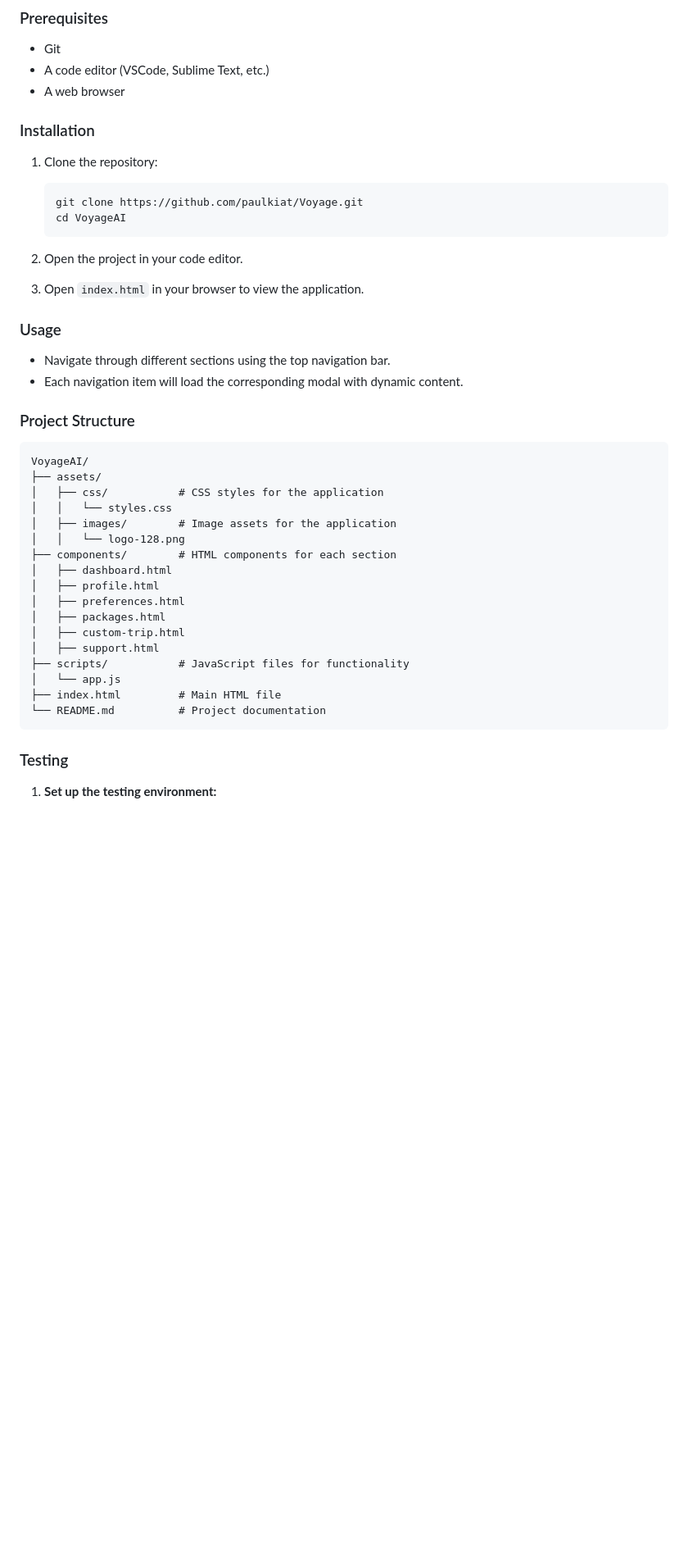
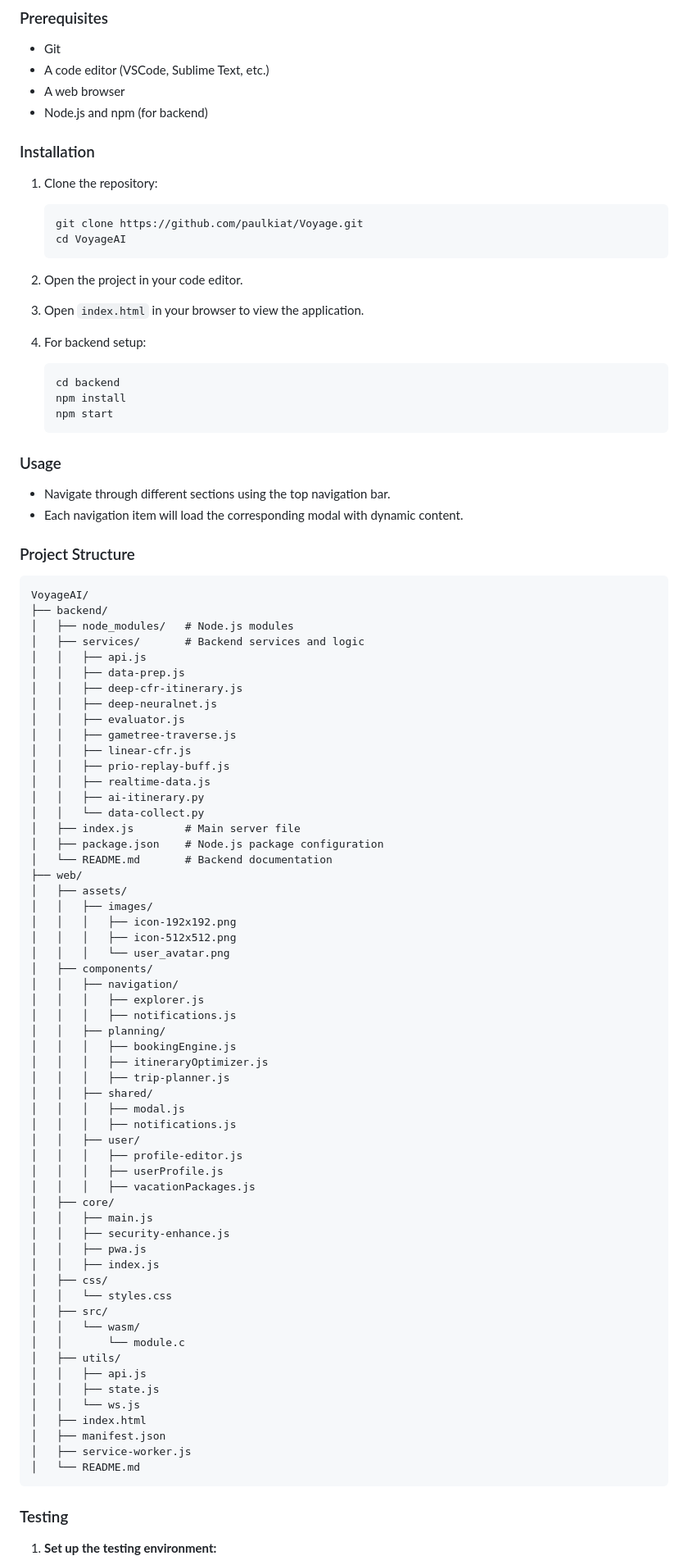
Before and after one commit to paulkiat/Voyage, a Markdown page: README.md, the part around one of its changes. Shown at 82% size. GitHub-like rendering; blank space fills up the shorter version.

Commit message:
update readme with 3rd phylotaxic branch

````diff
--- a/README.md
+++ b/README.md
@@ -18,6 +18,7 @@ Voyage AI is a comprehensive travel itinerary planner that offers a seamless use
 - Git
 - A code editor (VSCode, Sublime Text, etc.)
 - A web browser
+- Node.js and npm (for backend)
 
 ### Installation
 
@@ -31,6 +32,13 @@ Voyage AI is a comprehensive travel itinerary planner that offers a seamless use
 
 3. Open `index.html` in your browser to view the application.
 
+4. For backend setup:
+   ```bash
+   cd backend
+   npm install
+   npm start
+   ```
+
 ### Usage
 
 - Navigate through different sections using the top navigation bar.
@@ -40,22 +48,62 @@ Voyage AI is a comprehensive travel itinerary planner that offers a seamless use
 
 ```
 VoyageAI/
-├── assets/
-│   ├── css/           # CSS styles for the application
+├── backend/
+│   ├── node_modules/   # Node.js modules
+│   ├── services/       # Backend services and logic
+│   │   ├── api.js
+│   │   ├── data-prep.js
+│   │   ├── deep-cfr-itinerary.js
+│   │   ├── deep-neuralnet.js
+│   │   ├── evaluator.js
+│   │   ├── gametree-traverse.js
+│   │   ├── linear-cfr.js
+│   │   ├── prio-replay-buff.js
+│   │   ├── realtime-data.js
+│   │   ├── ai-itinerary.py
+│   │   └── data-collect.py
+│   ├── index.js        # Main server file
+│   ├── package.json    # Node.js package configuration
+│   └── README.md       # Backend documentation
+├── web/
+│   ├── assets/
+│   │   ├── images/
+│   │   │   ├── icon-192x192.png
+│   │   │   ├── icon-512x512.png
+│   │   │   └── user_avatar.png
+│   ├── components/
+│   │   ├── navigation/
+│   │   │   ├── explorer.js
+│   │   │   ├── notifications.js
+│   │   ├── planning/
+│   │   │   ├── bookingEngine.js
+│   │   │   ├── itineraryOptimizer.js
+│   │   │   ├── trip-planner.js
+│   │   ├── shared/
+│   │   │   ├── modal.js
+│   │   │   ├── notifications.js
+│   │   ├── user/
+│   │   │   ├── profile-editor.js
+│   │   │   ├── userProfile.js
+│   │   │   ├── vacationPackages.js
+│   ├── core/
+│   │   ├── main.js
+│   │   ├── security-enhance.js
+│   │   ├── pwa.js
+│   │   ├── index.js
+│   ├── css/
 │   │   └── styles.css
-│   ├── images/        # Image assets for the application
-│   │   └── logo-128.png
-├── components/        # HTML components for each section
-│   ├── dashboard.html
-│   ├── profile.html
-│   ├── preferences.html
-│   ├── packages.html
-│   ├── custom-trip.html
-│   ├── support.html
-├── scripts/           # JavaScript files for functionality
-│   └── app.js
-├── index.html         # Main HTML file
-└── README.md          # Project documentation
+│   ├── src/
+│   │   └── wasm/
+│   │       └── module.c
+│   ├── utils/
+│   │   ├── api.js
+│   │   ├── state.js
+│   │   └── ws.js
+│   ├── index.html
+│   ├── manifest.json
+│   ├── service-worker.js
+│   └── README.md
 ```
 
 ### Testing
````
Also changed, not shown: other parts of README.md (+2 -0 lines).
